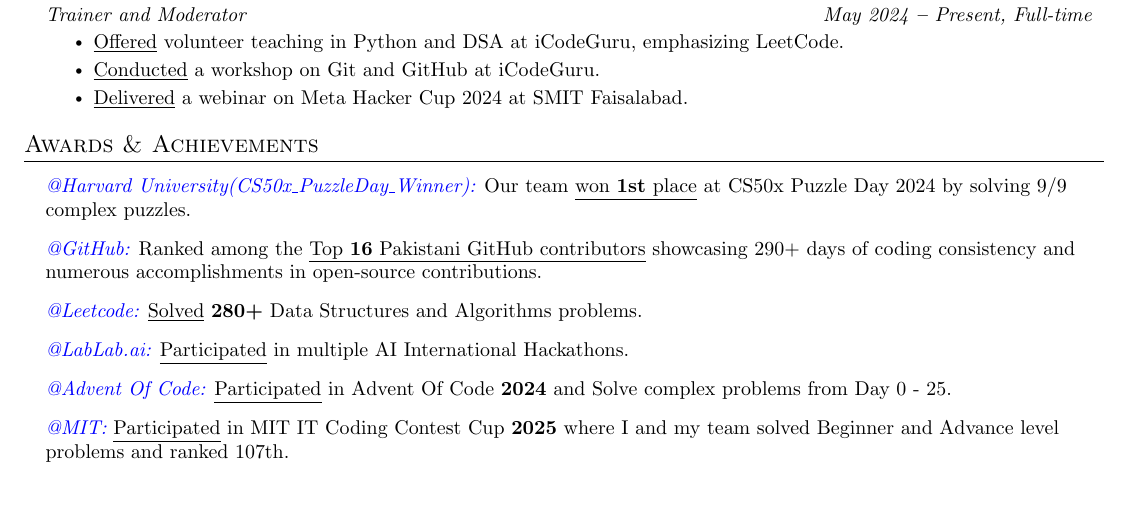
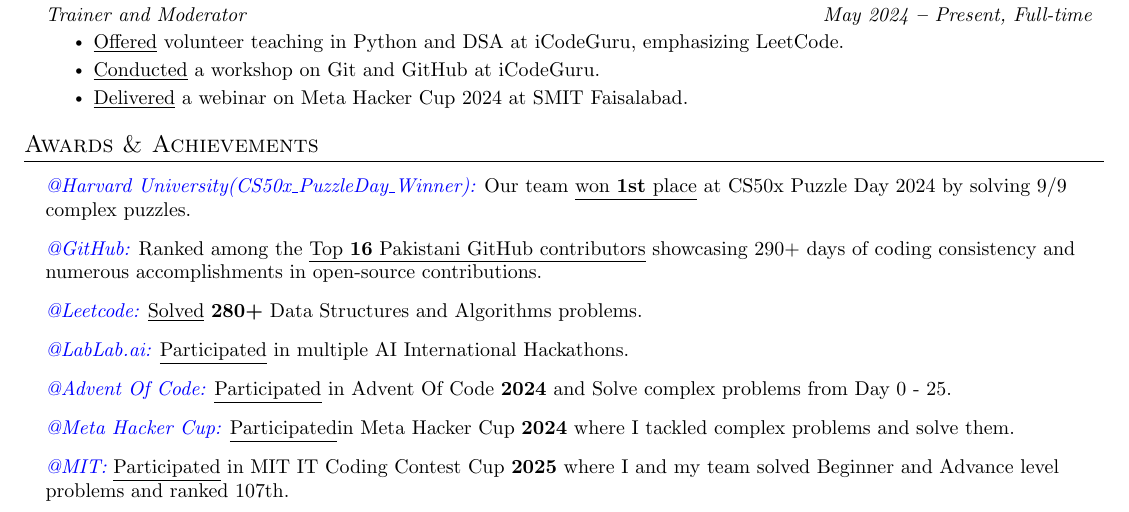
Before and after one commit to theamnabb/CV, a LaTeX CV (cv.tex): part of page 1 of 2, cut so that both start at the same text. Compiled offline with pdfLaTeX.

Commit message:
add participation details for Meta Hacker Cup 2024 in CV

```diff
--- a/cv.tex
+++ b/cv.tex
@@ -254,6 +254,8 @@
 }
 \small {\item \emph{\textcolor{blue}{@Advent Of Code:}} {{\href{https://www.linkedin.com/posts/aamnansari_%F0%9D%97%94%F0%9D%97%B1%F0%9D%98%83%F0%9D%97%B2%F0%9D%97%BB%F0%9D%98%81-%F0%9D%97%BC%F0%9D%97%B3-%F0%9D%97%96%F0%9D%97%BC%F0%9D%97%B1%F0%9D%97%B2-2024-its-activity-7278059298998415361-sR2I?utm_source=share&}{\underline{Participated}} in Advent Of Code \textbf{2024} and Solve complex problems from Day 0 - 25.} \\ \vspace{3pt}
 }
+\small {\item \emph{\textcolor{blue}{@Meta Hacker Cup:}} {{\href{https://github.com/aamna-ansari/MetaHackerCup}{\underline{Participated}}in Meta Hacker Cup \textbf{2024} where I tackled complex problems and solve them.} \\ \vspace{3pt}
+}
 \small {\item \emph{\textcolor{blue}{@MIT:}} {{\href{https://www.linkedin.com/posts/muhammadfaheel_107th-programming-miti2-activity-7287465844710739968-Z9qJ?utm_source=share&}{\underline{Participated}} in MIT IT Coding Contest Cup \textbf{2025} where I and my team solved Beginner and Advance level problems and ranked 107th.} \\ \vspace{3pt}
 }
 
```
